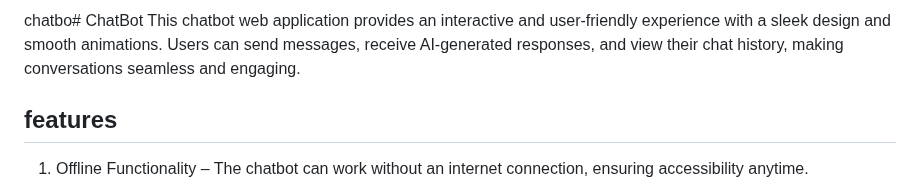
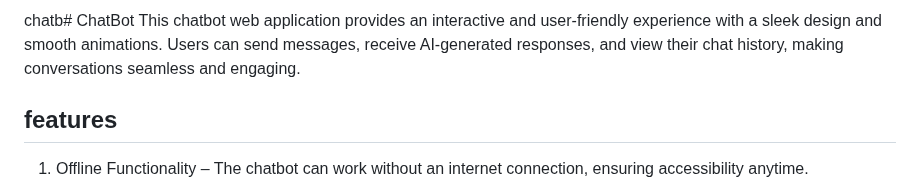
Before and after one commit to Anjum799/ChatBot, a Markdown page: README.md, the part around the change. GitHub-like rendering.

```diff
--- a/README.md
+++ b/README.md
@@ -1,4 +1,4 @@
-chatbo# ChatBot
+chatb# ChatBot
  This chatbot web application provides an interactive and user-friendly experience with a
  sleek design and smooth animations. Users can send messages, receive AI-generated
  responses, and view their chat history, making conversations seamless and engaging.
```
